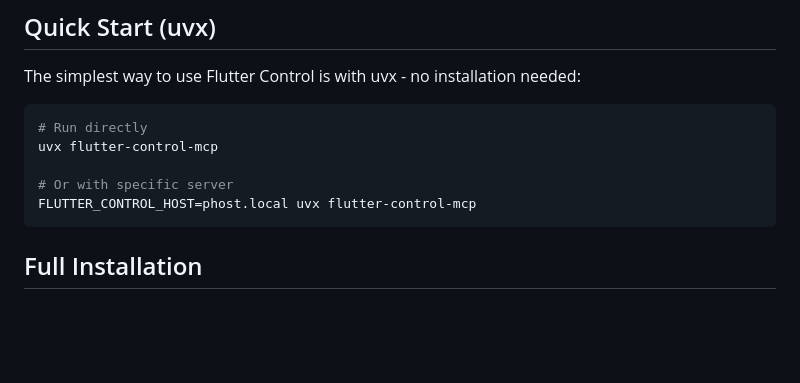
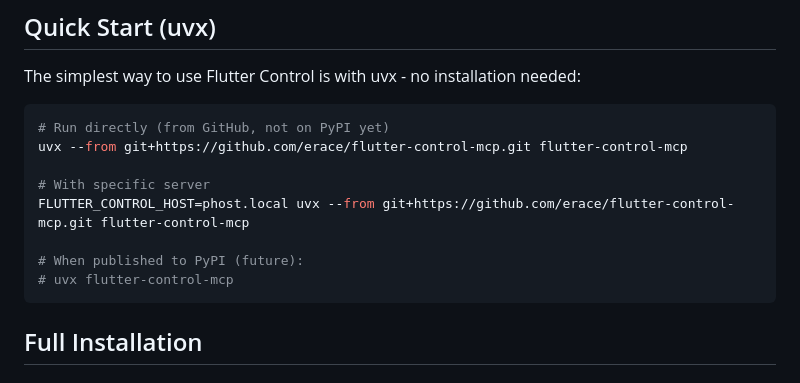
Before and after one commit to erace/flutter-control-mcp, a Markdown page: docs/INSTALLATION.md, the part around the change. Drawn GitHub-style; blank space fills up the shorter version.

````diff
--- a/docs/INSTALLATION.md
+++ b/docs/INSTALLATION.md
@@ -33,11 +33,14 @@ curl -Ls "https://get.maestro.mobile.dev" | bash
 The simplest way to use Flutter Control is with uvx - no installation needed:
 
 ```bash
-# Run directly
-uvx flutter-control-mcp
+# Run directly (from GitHub, not on PyPI yet)
+uvx --from git+https://github.com/erace/flutter-control-mcp.git flutter-control-mcp
 
-# Or with specific server
-FLUTTER_CONTROL_HOST=phost.local uvx flutter-control-mcp
+# With specific server
+FLUTTER_CONTROL_HOST=phost.local uvx --from git+https://github.com/erace/flutter-control-mcp.git flutter-control-mcp
+
+# When published to PyPI (future):
+# uvx flutter-control-mcp
 ```
 
 ## Full Installation
````
Also changed, not shown: docs/CONFIGURATION.md (+9 -6 lines).
